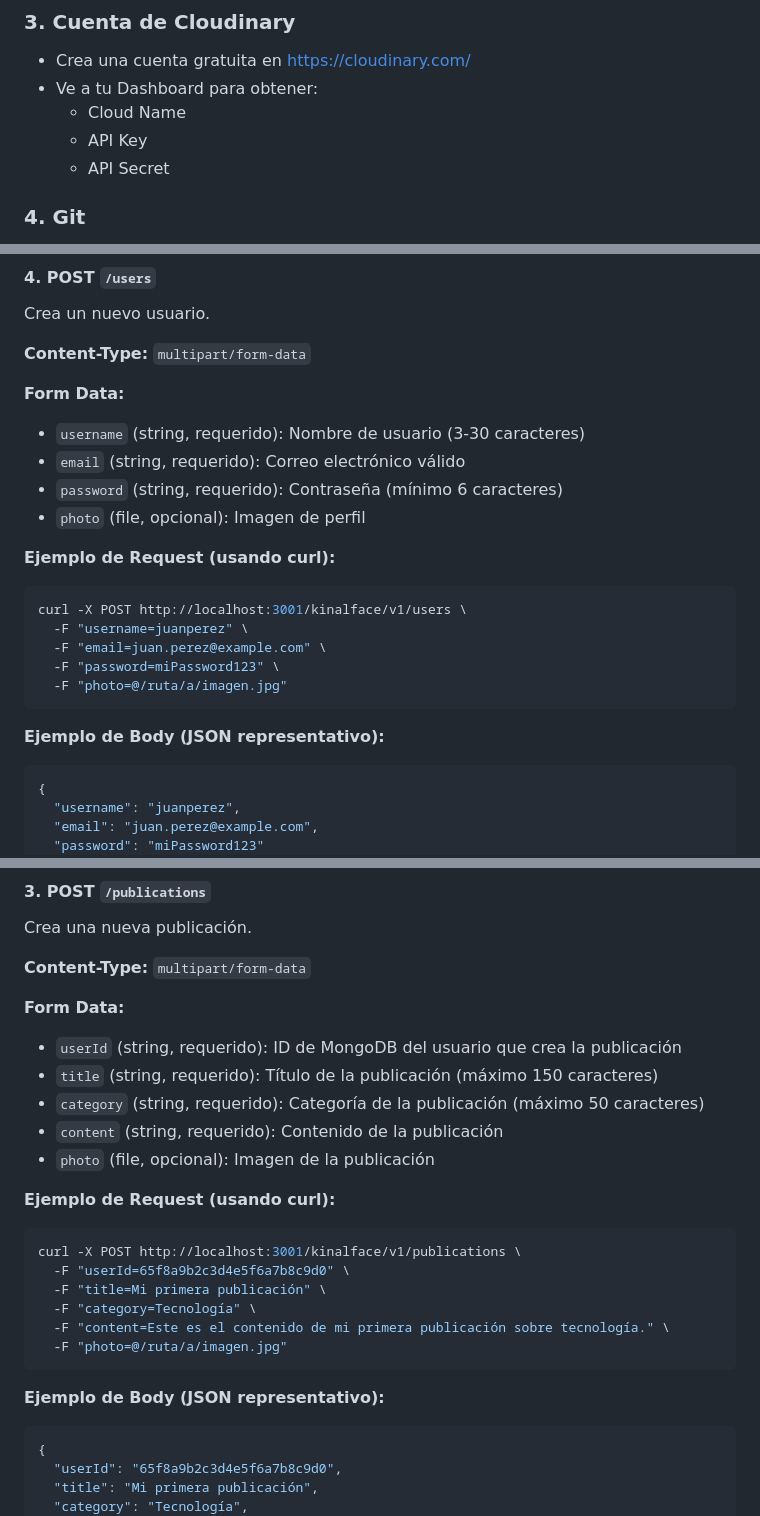
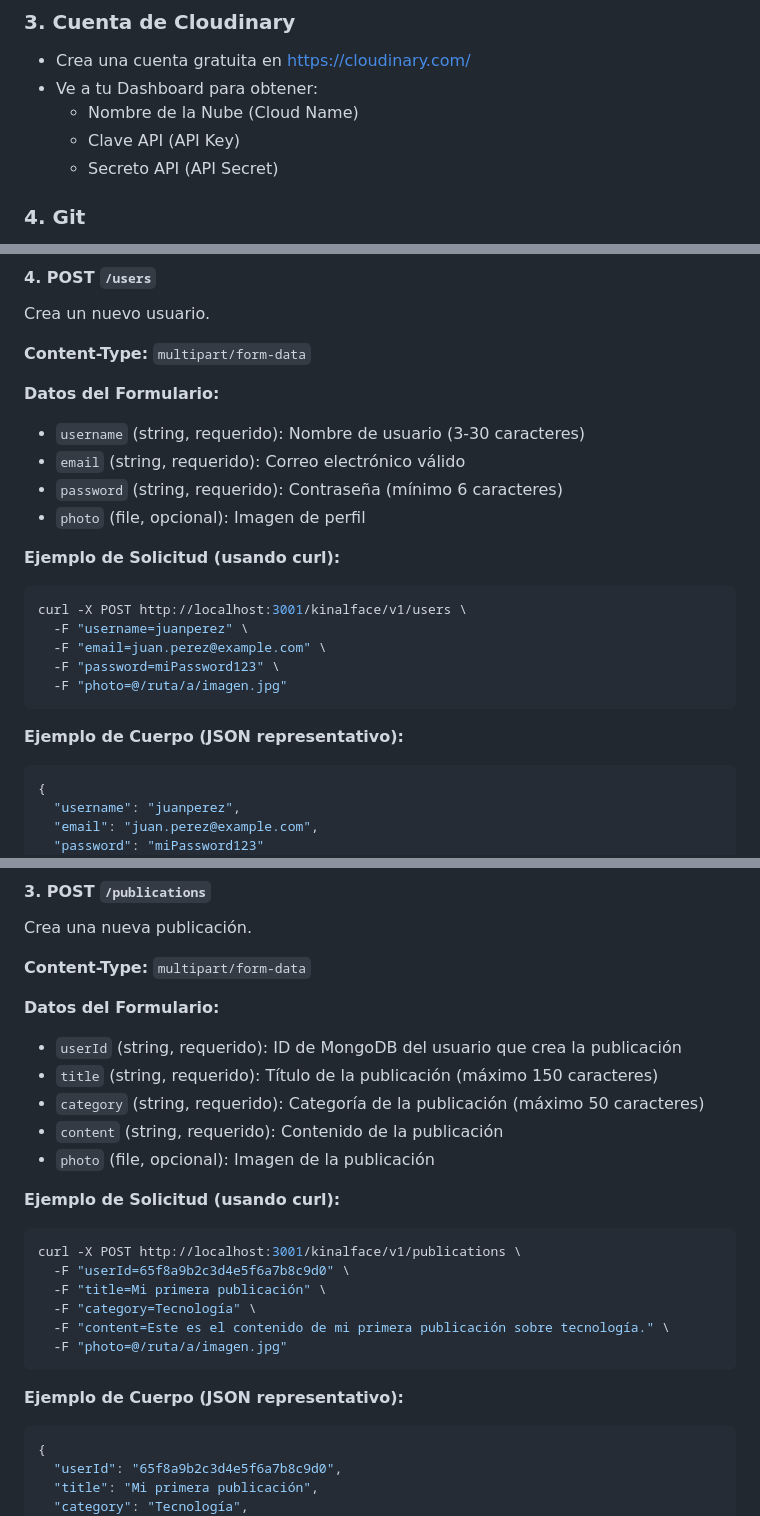
Before and after one commit to SERV-DRV/GestorDeComentarios, a Markdown page: README.md, 3 parts joined by grey strips. GitHub-like rendering.

````diff
--- a/README.md
+++ b/README.md
@@ -68,9 +68,9 @@ Tienes dos opciones:
 ### 3. Cuenta de Cloudinary
 - Crea una cuenta gratuita en [https://cloudinary.com/](https://cloudinary.com/)
 - Ve a tu Dashboard para obtener:
-  - Cloud Name
-  - API Key
-  - API Secret
+  - Nombre de la Nube (Cloud Name)
+  - Clave API (API Key)
+  - Secreto API (API Secret)
 
 ### 4. Git
 - Descarga desde: [https://git-scm.com/](https://git-scm.com/)
@@ -372,13 +372,13 @@ Crea un nuevo usuario.
 
 **Content-Type:** `multipart/form-data`
 
-**Form Data:**
+**Datos del Formulario:**
 - `username` (string, requerido): Nombre de usuario (3-30 caracteres)
 - `email` (string, requerido): Correo electrónico válido
 - `password` (string, requerido): Contraseña (mínimo 6 caracteres)
 - `photo` (file, opcional): Imagen de perfil
 
-**Ejemplo de Request (usando curl):**
+**Ejemplo de Solicitud (usando curl):**
 ```bash
 curl -X POST http://localhost:3001/kinalface/v1/users \
   -F "username=juanperez" \
@@ -387,7 +387,7 @@ curl -X POST http://localhost:3001/kinalface/v1/users \
   -F "photo=@/ruta/a/imagen.jpg"
 ```
 
-**Ejemplo de Body (JSON representativo):**
+**Ejemplo de Cuerpo (JSON representativo):**
 ```json
 {
   "username": "juanperez",
@@ -610,14 +610,14 @@ Crea una nueva publicación.
 
 **Content-Type:** `multipart/form-data`
 
-**Form Data:**
+**Datos del Formulario:**
 - `userId` (string, requerido): ID de MongoDB del usuario que crea la publicación
 - `title` (string, requerido): Título de la publicación (máximo 150 caracteres)
 - `category` (string, requerido): Categoría de la publicación (máximo 50 caracteres)
 - `content` (string, requerido): Contenido de la publicación
 - `photo` (file, opcional): Imagen de la publicación
 
-**Ejemplo de Request (usando curl):**
+**Ejemplo de Solicitud (usando curl):**
 ```bash
 curl -X POST http://localhost:3001/kinalface/v1/publications \
   -F "userId=65f8a9b2c3d4e5f6a7b8c9d0" \
@@ -627,7 +627,7 @@ curl -X POST http://localhost:3001/kinalface/v1/publications \
   -F "photo=@/ruta/a/imagen.jpg"
 ```
 
-**Ejemplo de Body (JSON representativo):**
+**Ejemplo de Cuerpo (JSON representativo):**
 ```json
 {
   "userId": "65f8a9b2c3d4e5f6a7b8c9d0",
````
Also changed, not shown: other parts of README.md (+18 -18 lines), postman/README.md (+4 -4 lines).
